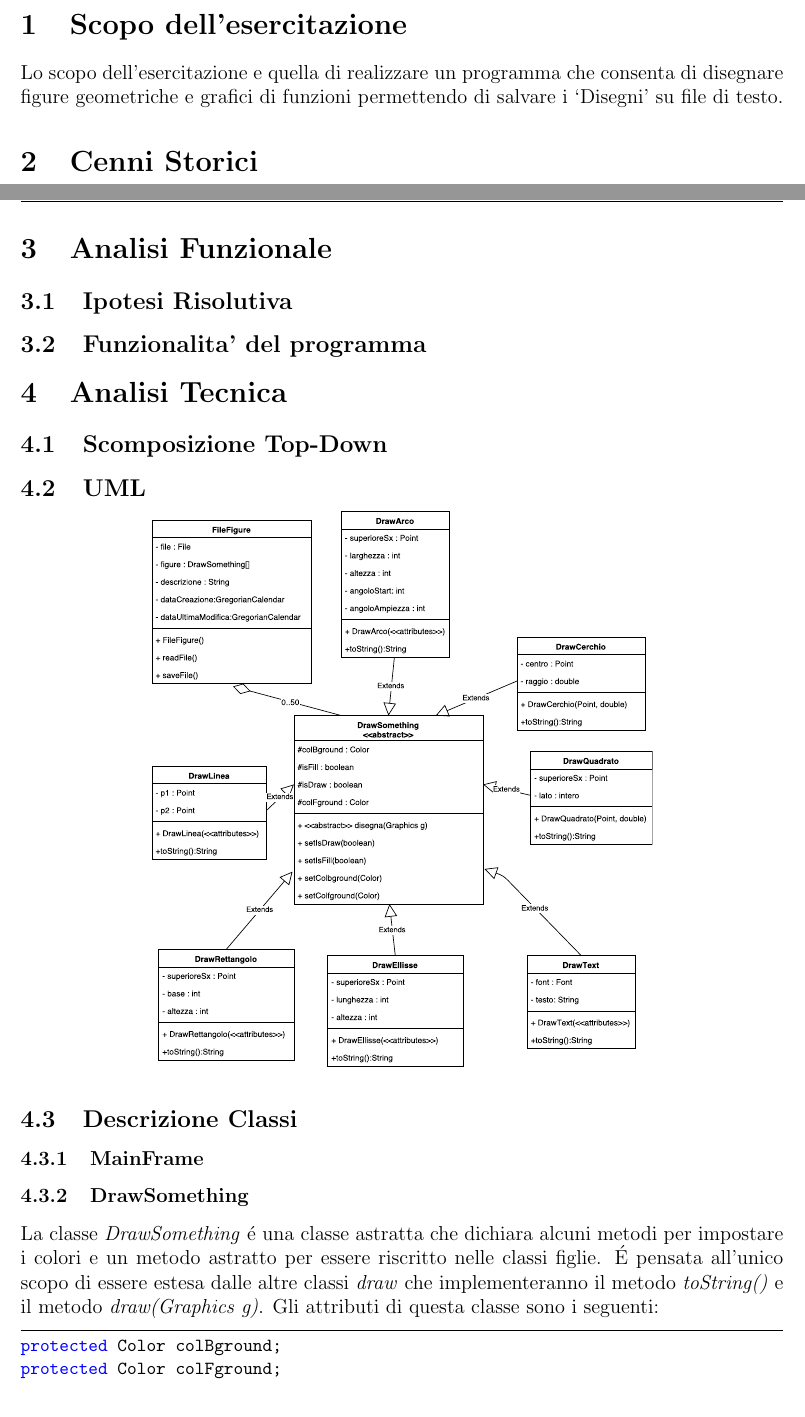
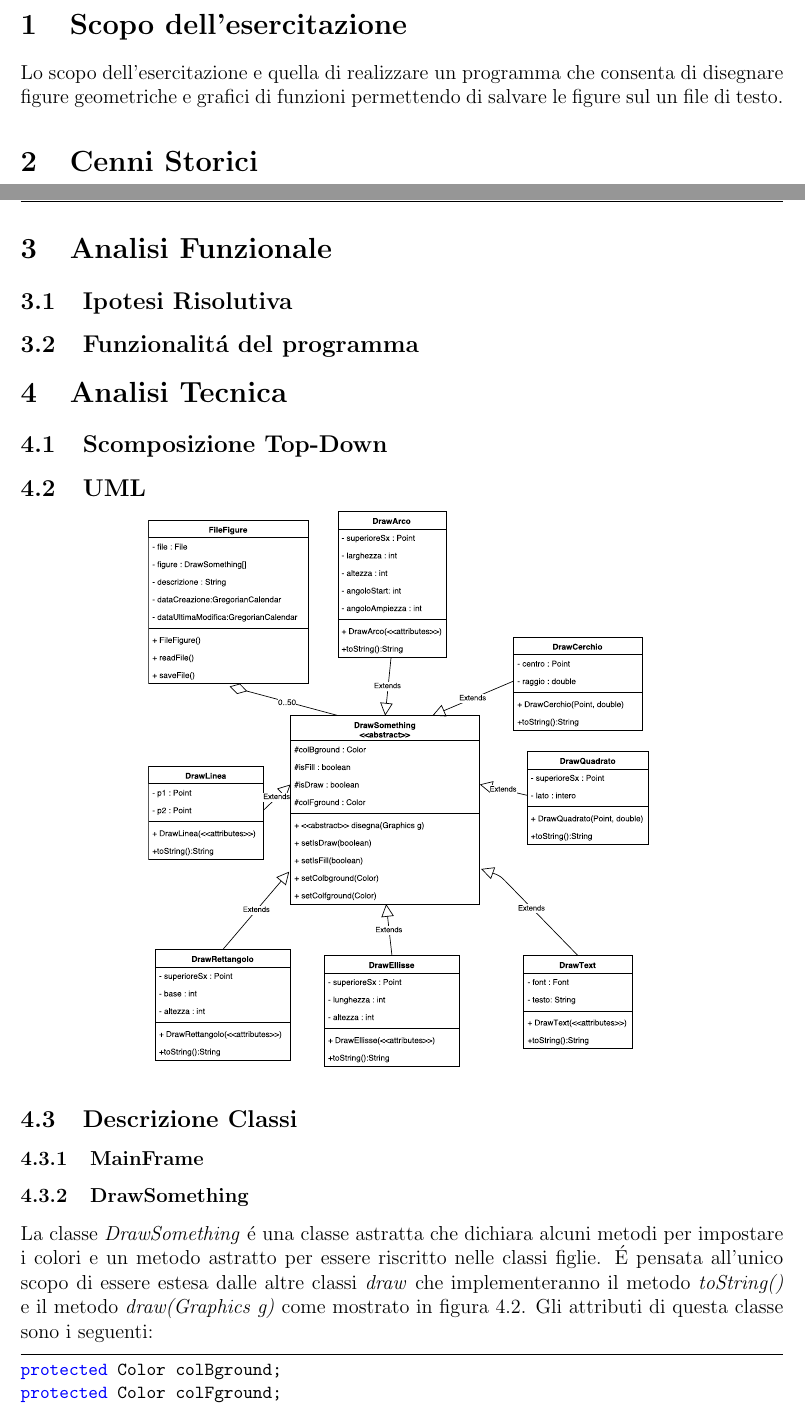
Before and after one commit to HirotakaTech/LatexTemplate, a LaTeX document (template.tex): two parts of pages 3 and 4 of 5, joined at a grey line, cut so that both start at the same text. Compiled offline with pdfLaTeX.

Commit message:
Modificati alcuni dettagli come il riferimento all'UML e altre modifiche sul testo

```diff
--- a/template.tex
+++ b/template.tex
@@ -92,9 +92,7 @@
 % Inizio del CORPO
 %
 \section{Scopo dell'esercitazione}
-Lo scopo dell'esercitazione e quella di realizzare un programma che consenta di disegnare figure geometriche e grafici di funzioni permettendo di salvare i `Disegni' su file di testo.
-
-
+Lo scopo dell'esercitazione e quella di realizzare un programma che consenta di disegnare figure geometriche e grafici di funzioni permettendo di salvare le figure sul un file di testo.
 
 \section{Cenni Storici}
 
@@ -139,7 +137,7 @@ Il metodo polimorfico in questo caso deve:
 
 \subsection{Ipotesi Risolutiva}
 
-\subsection{Funzionalita' del programma}
+\subsection{Funzionalitá del programma}
 
 
 \section{Analisi Tecnica}
@@ -149,6 +147,7 @@ Il metodo polimorfico in questo caso deve:
 \subsection{UML}
 \begin{center}
 	\includegraphics[scale=0.4]{Immagini/UML.pdf}
+	\label{UML}
 \end{center}
 
 
@@ -156,7 +155,7 @@ Il metodo polimorfico in questo caso deve:
 \subsubsection{MainFrame} %Nome della classe
 \subsubsection{DrawSomething} %Nome della classe
 La classe \textit{DrawSomething} é una classe astratta che dichiara alcuni metodi per impostare i colori e un metodo astratto per essere riscritto nelle classi figlie.
-É pensata all'unico scopo di essere estesa dalle altre classi \textit{draw} che implementeranno il metodo \textit{toString()} e il metodo \textit{draw(Graphics g)}.
+É pensata all'unico scopo di essere estesa dalle altre classi \textit{draw} che implementeranno il metodo \textit{toString()} e il metodo \textit{draw(Graphics g)} come mostrato in figura \ref{UML}.
 Gli attributi di questa classe sono i seguenti:
 \begin{lstlisting}
 protected Color colBground;
```
Also changed, not shown: template.pdf.
